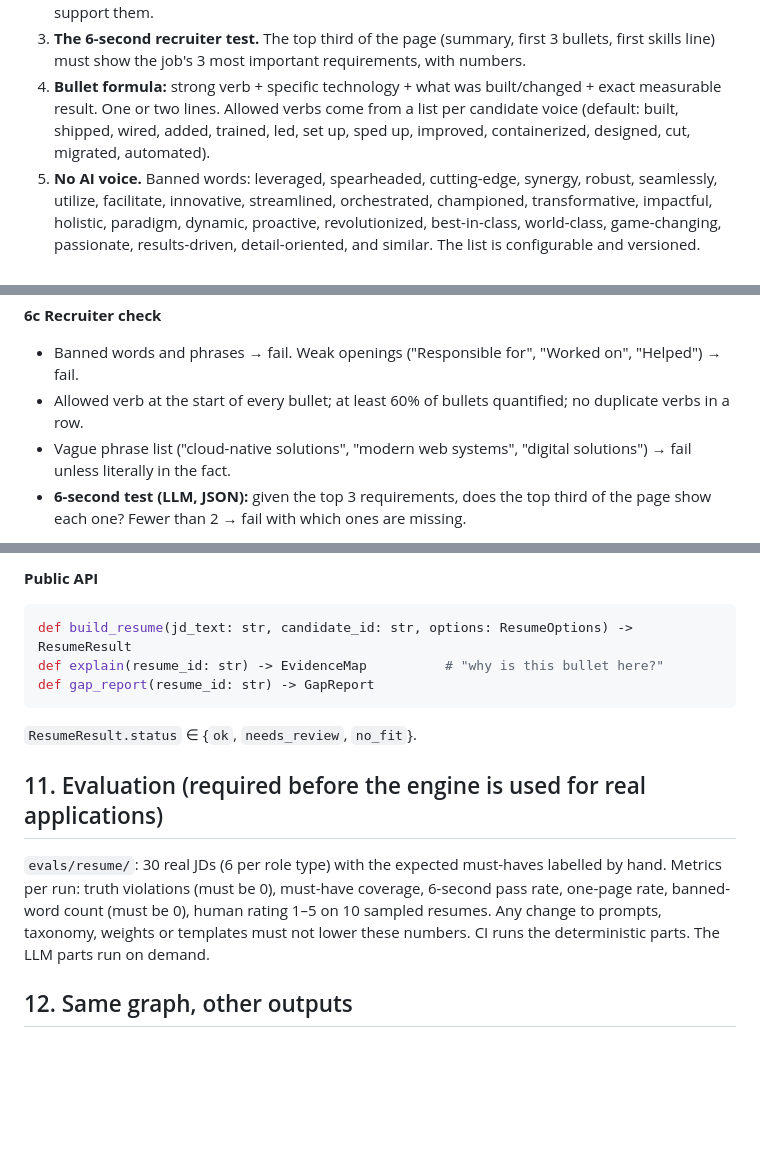
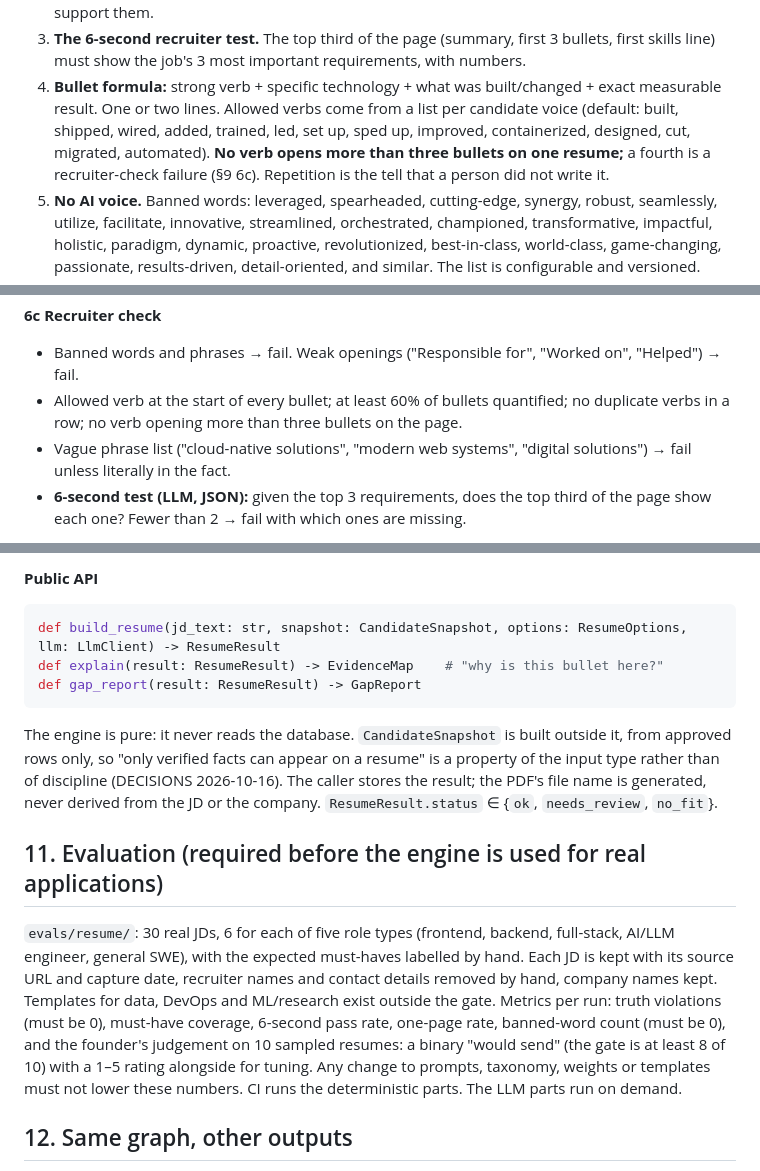
Before and after one commit to DileepreddeS/Aria, a Markdown page: docs/RESUME_ENGINE.md, 3 parts joined by grey strips. GitHub-like rendering; blank space fills up the shorter version.

Commit message:
Docs: Phase 2 plan decisions, and the engine's API and eval reworded to match
Phase 1 is complete apart from the §5.9 intake corpus, which stays open in parallel:
it gates the parser, not the Resume Engine. Ten decisions from the approved Phase 2
plan, in DECISIONS:

- the eval set is five role types the founder will apply to (frontend, backend,
  full-stack, AI/LLM engineer, general SWE), six JDs each; data, DevOps and
  ML/research get templates outside the gate;
- the JDs are committed with source and capture date, recruiter details removed,
  with a note to revisit if the repository is ever made public (postings are
  copyrighted);
- the gateway calls Anthropic through its SDK, one adapter behind a provider
  interface so a second provider is additive; no LiteLLM; due diligence recorded
  before the first request;
- local embeddings and NLI are an optional dependency group with fakes in CI,
  licences verified per checkpoint;
- rendering through Playwright's Chromium, network blocked, autoescape on;
- the engine is pure, taking a snapshot built from approved rows only, so "only
  verified facts" is enforced by the input type;
- resumes are stored with generated file names, never derived from the JD or the
  company;
- the human gate is a binary "would send" on 10 resumes, with a 1-5 rating
  alongside;
- no verb opens more than three bullets on one resume.

RESUME_ENGINE: §1 and §9 gain the verb cap, §10's public API takes the snapshot and
an LLM client, and §11 names the five role types, how the JDs are kept, and the
binary gate. PRODUCT_SPEC §5 drops LiteLLM for the provider-interface gateway.

````diff
--- a/docs/RESUME_ENGINE.md
+++ b/docs/RESUME_ENGINE.md
@@ -20,6 +20,8 @@ Other parts of ARIA call it only through its public API (section 10).
 4. **Bullet formula:** strong verb + specific technology + what was built/changed + exact measurable result.
    One or two lines. Allowed verbs come from a list per candidate voice (default: built, shipped, wired, added,
    trained, led, set up, sped up, improved, containerized, designed, cut, migrated, automated).
+   **No verb opens more than three bullets on one resume;** a fourth is a recruiter-check failure (§9 6c).
+   Repetition is the tell that a person did not write it.
 5. **No AI voice.** Banned words: leveraged, spearheaded, cutting-edge, synergy, robust, seamlessly, utilize,
    facilitate, innovative, streamlined, orchestrated, championed, transformative, impactful, holistic,
    paradigm, dynamic, proactive, revolutionized, best-in-class, world-class, game-changing, passionate,
@@ -452,7 +454,8 @@ All validators are code first, LLM only where noted. Each returns pass/fail plus
 
 **6c Recruiter check**
 - Banned words and phrases → fail. Weak openings ("Responsible for", "Worked on", "Helped") → fail.
-- Allowed verb at the start of every bullet; at least 60% of bullets quantified; no duplicate verbs in a row.
+- Allowed verb at the start of every bullet; at least 60% of bullets quantified; no duplicate verbs in a row;
+  no verb opening more than three bullets on the page.
 - Vague phrase list ("cloud-native solutions", "modern web systems", "digital solutions") → fail unless
   literally in the fact.
 - **6-second test (LLM, JSON):** given the top 3 requirements, does the top third of the page show each one?
@@ -489,17 +492,25 @@ and by the §9 6a assertions:
 
 **Public API**
 ```python
-def build_resume(jd_text: str, candidate_id: str, options: ResumeOptions) -> ResumeResult
-def explain(resume_id: str) -> EvidenceMap          # "why is this bullet here?"
-def gap_report(resume_id: str) -> GapReport
+def build_resume(jd_text: str, snapshot: CandidateSnapshot, options: ResumeOptions, llm: LlmClient) -> ResumeResult
+def explain(result: ResumeResult) -> EvidenceMap    # "why is this bullet here?"
+def gap_report(result: ResumeResult) -> GapReport
 ```
+The engine is pure: it never reads the database. `CandidateSnapshot` is built outside it, from approved rows
+only, so "only verified facts can appear on a resume" is a property of the input type rather than of
+discipline (DECISIONS 2026-10-16). The caller stores the result; the PDF's file name is generated, never derived
+from the JD or the company.
 `ResumeResult.status` ∈ {`ok`, `needs_review`, `no_fit`}.
 
 ## 11. Evaluation (required before the engine is used for real applications)
 
-`evals/resume/`: 30 real JDs (6 per role type) with the expected must-haves labelled by hand.
+`evals/resume/`: 30 real JDs, 6 for each of five role types (frontend, backend, full-stack, AI/LLM
+engineer, general SWE), with the expected must-haves labelled by hand. Each JD is kept with its source URL and
+capture date, recruiter names and contact details removed by hand, company names kept. Templates for data,
+DevOps and ML/research exist outside the gate.
 Metrics per run: truth violations (must be 0), must-have coverage, 6-second pass rate, one-page rate,
-banned-word count (must be 0), human rating 1–5 on 10 sampled resumes. Any change to prompts, taxonomy,
+banned-word count (must be 0), and the founder's judgement on 10 sampled resumes: a binary "would send"
+(the gate is at least 8 of 10) with a 1–5 rating alongside for tuning. Any change to prompts, taxonomy,
 weights or templates must not lower these numbers. CI runs the deterministic parts. The LLM parts run on demand.
 
 ## 12. Same graph, other outputs
````
Also changed, not shown: docs/DECISIONS.md (+10 -0 lines), docs/PRODUCT_SPEC.md (+1 -1 lines).
